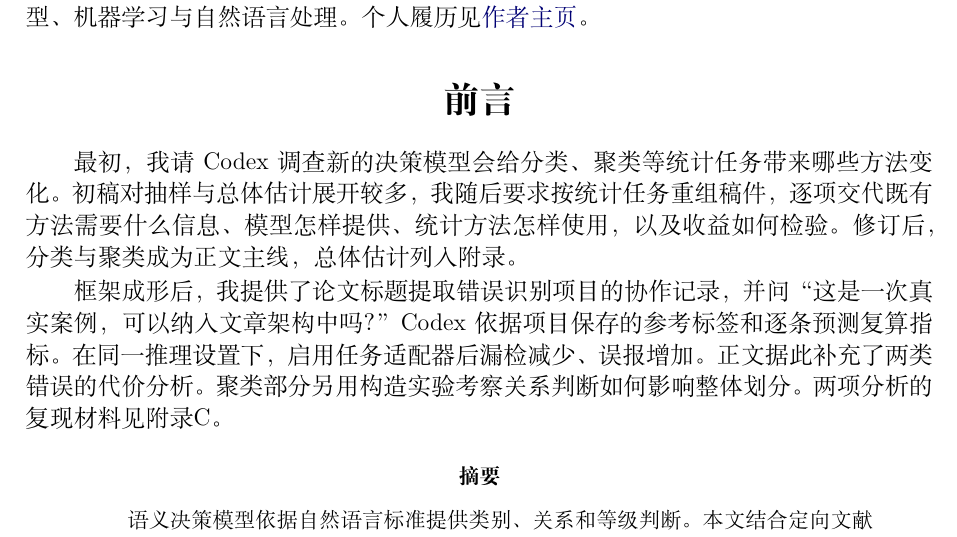
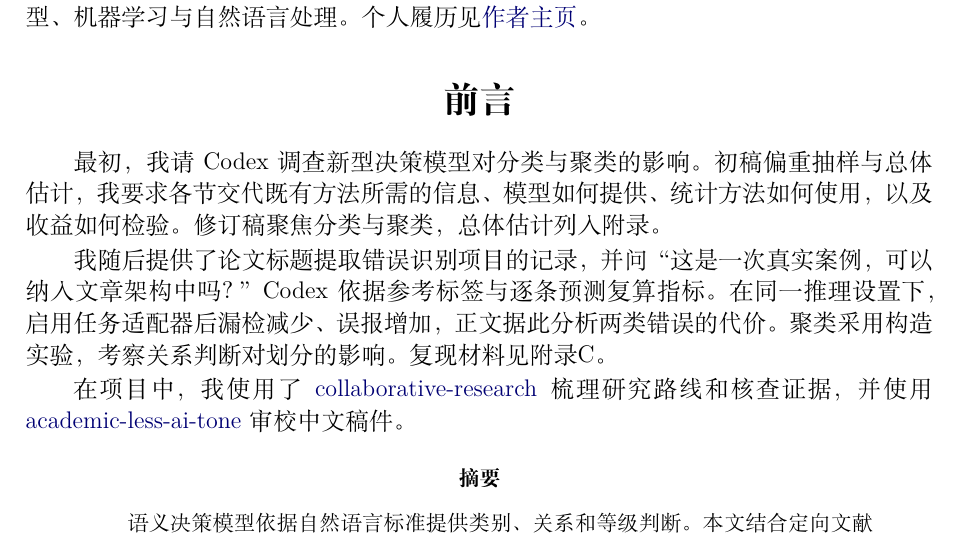
Before and after one commit to LeoAndJellyfish/semantic-decision-statistics, a LaTeX document (semantic_decision_statistics.tex): part of page 1 of 16, cut so that both start at the same text. Compiled offline with XeLaTeX.

Commit message:
Document the research skills in the preface

```diff
--- a/semantic_decision_statistics.tex
+++ b/semantic_decision_statistics.tex
@@ -51,9 +51,11 @@
 
 \section*{前言}
 
-最初，我请 Codex 调查新的决策模型会给分类、聚类等统计任务带来哪些方法变化。初稿对抽样与总体估计展开较多，我随后要求按统计任务重组稿件，逐项交代既有方法需要什么信息、模型怎样提供、统计方法怎样使用，以及收益如何检验。修订后，分类与聚类成为正文主线，总体估计列入附录。
+最初，我请 Codex 调查新型决策模型对分类与聚类的影响。初稿偏重抽样与总体估计，我要求各节交代既有方法所需的信息、模型如何提供、统计方法如何使用，以及收益如何检验。修订稿聚焦分类与聚类，总体估计列入附录。
 
-框架成形后，我提供了论文标题提取错误识别项目的协作记录，并问“这是一次真实案例，可以纳入文章架构中吗？” Codex 依据项目保存的参考标签和逐条预测复算指标。在同一推理设置下，启用任务适配器后漏检减少、误报增加。正文据此补充了两类错误的代价分析。聚类部分另用构造实验考察关系判断如何影响整体划分。两项分析的复现材料见附录\ref{app:materials}。
+我随后提供了论文标题提取错误识别项目的记录，并问“这是一次真实案例，可以纳入文章架构中吗？” Codex 依据参考标签与逐条预测复算指标。在同一推理设置下，启用任务适配器后漏检减少、误报增加，正文据此分析两类错误的代价。聚类采用构造实验，考察关系判断对划分的影响。复现材料见附录\ref{app:materials}。
+
+在项目中，我使用了 \href{https://github.com/LeoAndJellyfish/collaborative-dev-research-skills}{collaborative-research} 梳理研究路线和核查证据，并使用 \href{https://github.com/LeoAndJellyfish/academic-less-ai-tone}{academic-less-ai-tone} 审校中文稿件。
 
 \begin{abstract}
 语义决策模型依据自然语言标准提供类别、关系和等级判断。本文结合定向文献研究、真实分类案例与构造聚类实验，讨论这些输出如何用于构造监督信息、分组结构和测量变量。论文标题提取错误识别案例比较同一 NF4 部署下的零样本与任务微调结果。在1,000条测试记录上，宏平均 F1 从71.13\%升至89.69\%，漏检由242条降至34条，误报由7条增至68条。非空记录的 Brier 分数从0.1685降至0.0993。九条构造记录的聚类实验显示，查询覆盖影响参考划分的恢复。在异质可靠度条件下，改变并列解的选择规则会反转完整查询图上二元方案与概率加权方案的排序。
```
Also changed, not shown: output/pdf/semantic_decision_statistics.pdf, 1 other file.
